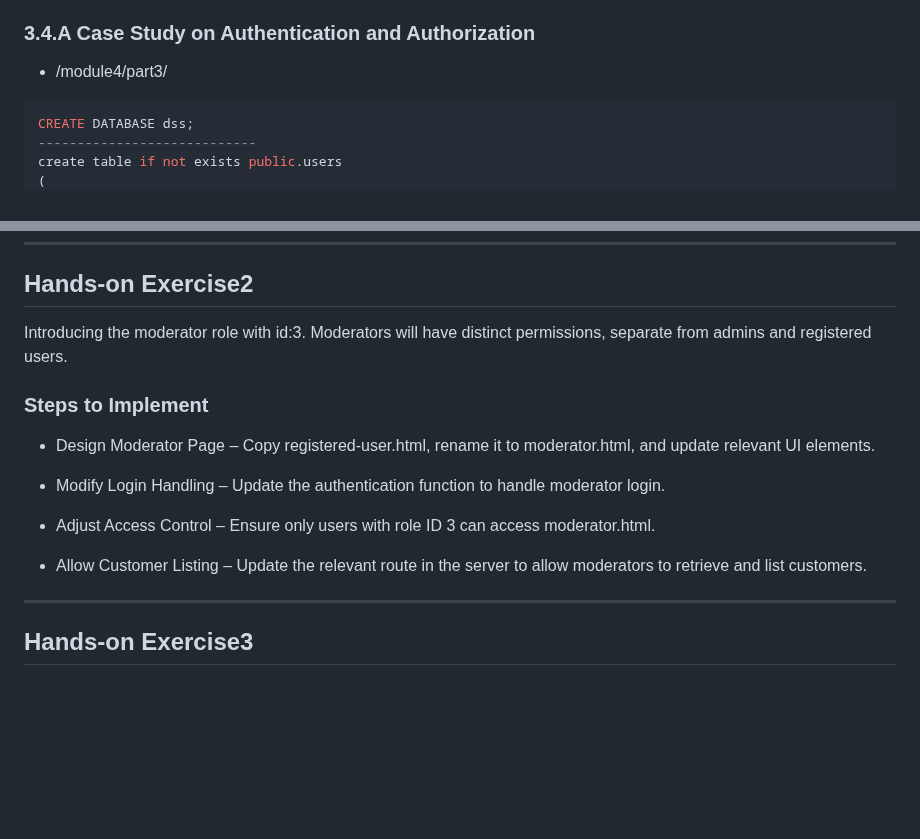
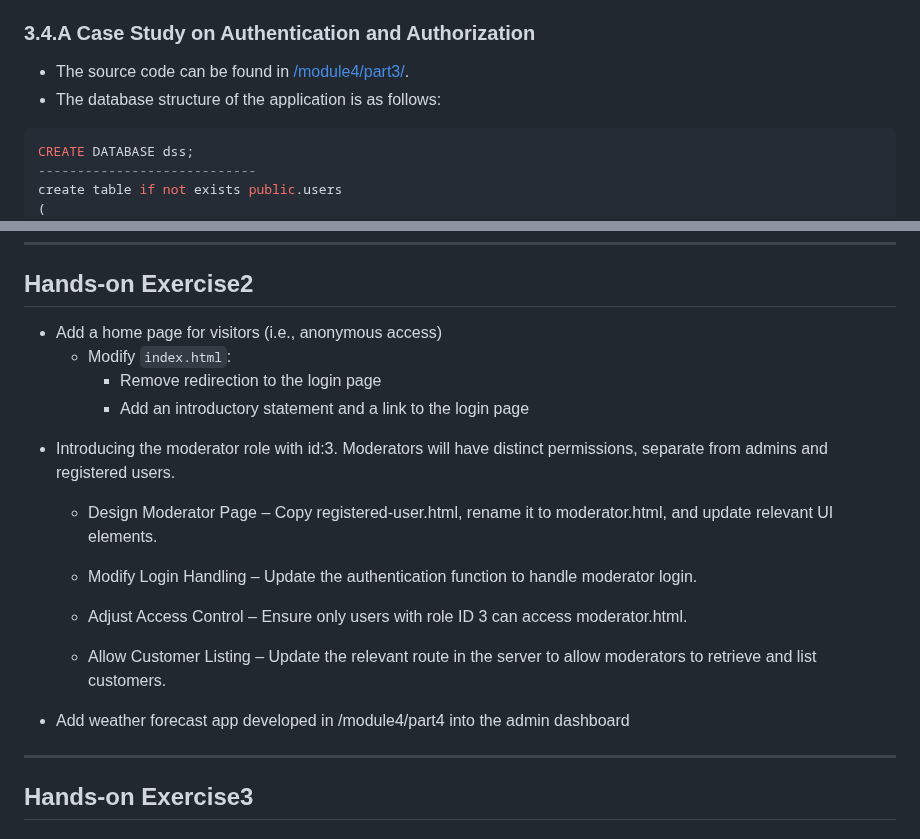
Before and after one commit to cllckn/decision-support-systems, a Markdown page: module4/README.md, 2 parts joined by grey strips. Rendered like a GitHub page; blank space fills up the shorter version.

Commit message:
Module 4: Advanced User Interaction, Visualization, and Security

````diff
--- a/module4/README.md
+++ b/module4/README.md
@@ -404,7 +404,8 @@ to verify their identity using multiple factors before granting access.
 
 ### 3.4.A Case Study on Authentication and Authorization
 
-* /module4/part3/
+- The source code can be found in [/module4/part3/](./part3).
+- The database structure of the application is as follows:
 
 ```sql
 CREATE DATABASE dss;
@@ -506,19 +507,23 @@ This is a **Node.js-based web application** with user authentication, role-based
 ---
 ## **Hands-on Exercise2**
 
-Introducing the moderator role with id:3. Moderators will have distinct permissions, separate from admins and registered users.
+- Add a home page for visitors (i.e., anonymous access)
+  - Modify `index.html`:
+    - Remove redirection to the login page
+    - Add an introductory statement and a link to the login page
 
-### Steps to Implement
+* Introducing the moderator role with id:3. Moderators will have distinct permissions, separate from admins and registered users.
 
-* Design Moderator Page – Copy registered-user.html, rename it to moderator.html, and update relevant UI elements.
+  * Design Moderator Page – Copy registered-user.html, rename it to moderator.html, and update relevant UI elements.
 
-* Modify Login Handling – Update the authentication function to handle moderator login.
+  * Modify Login Handling – Update the authentication function to handle moderator login.
 
-* Adjust Access Control – Ensure only users with role ID 3 can access moderator.html.
+  * Adjust Access Control – Ensure only users with role ID 3 can access moderator.html.
 
-* Allow Customer Listing – Update the relevant route in the server to allow moderators to retrieve and list customers.
+  * Allow Customer Listing – Update the relevant route in the server to allow moderators to retrieve and list customers.
 
 
+* Add weather forecast app developed in /module4/part4 into the admin dashboard
 
 
 
````
